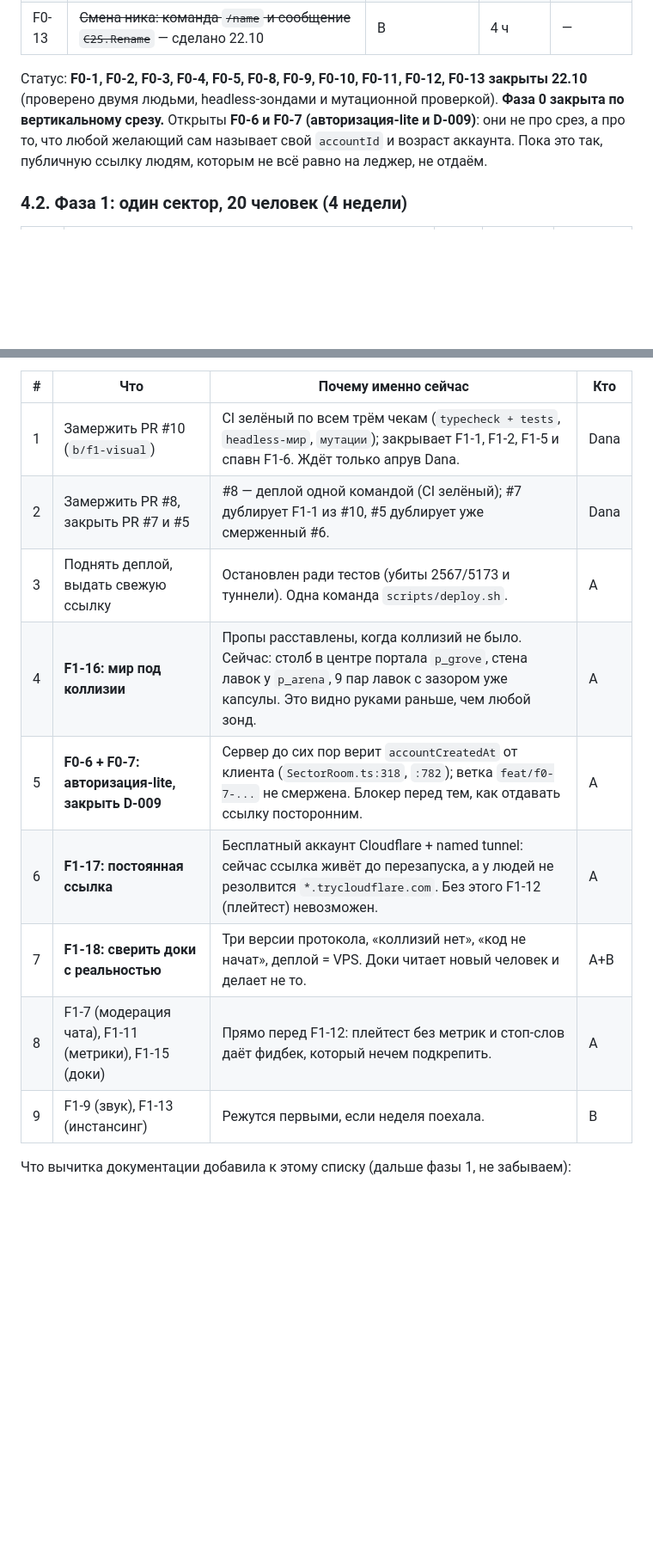
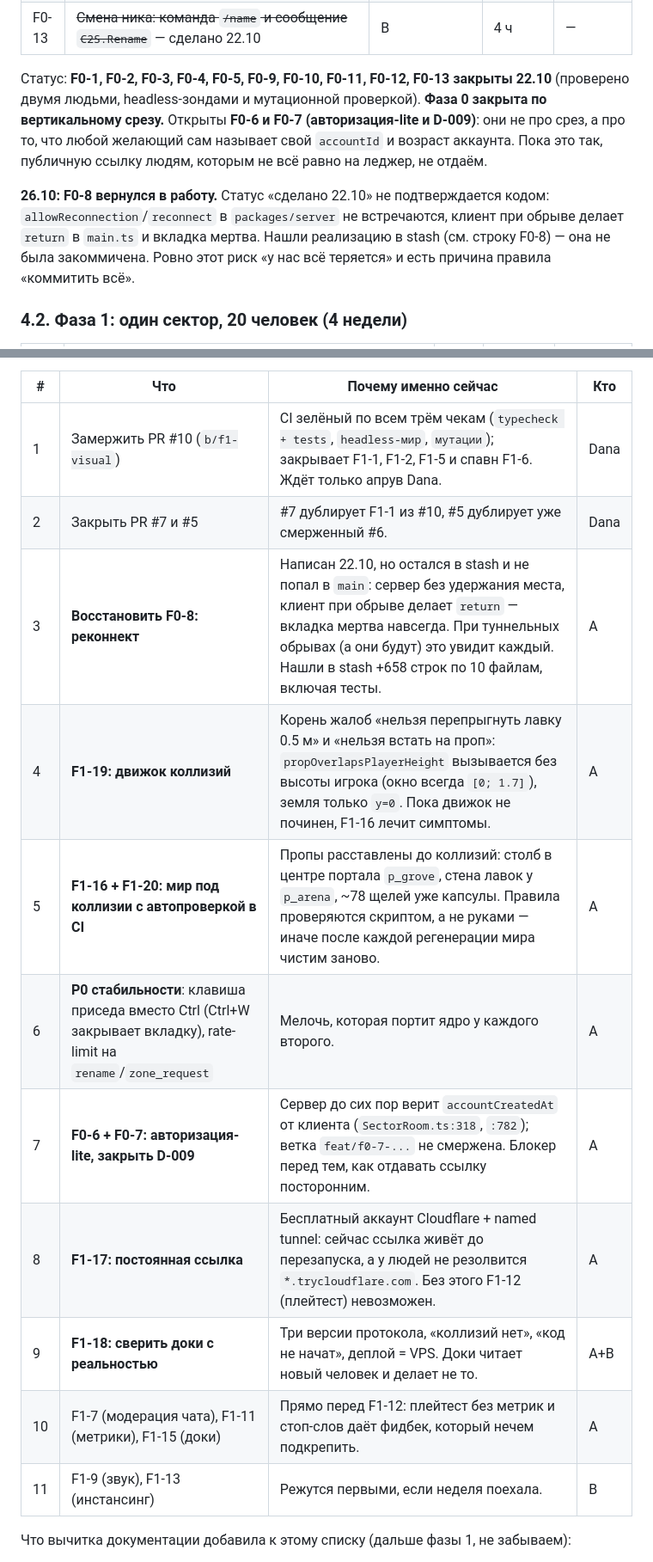
Before and after one commit to xDefox/oasis-core, a Markdown page: docs/11-work-plan.md, 2 parts joined by grey strips. Shown at 86% size. Rendered like a GitHub page; blank space fills up the shorter version.

```diff
--- a/docs/11-work-plan.md
+++ b/docs/11-work-plan.md
@@ -269,13 +269,19 @@ headless Chromium тремя зондами (`scripts/probes/`), поэтому
 | F0-12 | ~~Второй человек в репо: принять инвайт, включить branch protection~~ — сделано 22.10 | пользователь | 10 мин | — |
 | F0-13 | ~~Смена ника: команда `/name` и сообщение `C2S.Rename`~~ — сделано 22.10 | B | 4 ч | — |
 
-Статус: **F0-1, F0-2, F0-3, F0-4, F0-5, F0-8, F0-9, F0-10, F0-11, F0-12,
+Статус: **F0-1, F0-2, F0-3, F0-4, F0-5, F0-9, F0-10, F0-11, F0-12,
 F0-13 закрыты 22.10** (проверено двумя людьми, headless-зондами и
 мутационной проверкой).
 **Фаза 0 закрыта по вертикальному срезу.** Открыты **F0-6 и F0-7
 (авторизация-lite и D-009)**: они не про срез, а про то, что любой желающий
 сам называет свой `accountId` и возраст аккаунта. Пока это так, публичную
 ссылку людям, которым не всё равно на леджер, не отдаём.
+
+**26.10: F0-8 вернулся в работу.** Статус «сделано 22.10» не подтверждается
+кодом: `allowReconnection`/`reconnect` в `packages/server` не встречаются,
+клиент при обрыве делает `return` в `main.ts` и вкладка мертва. Нашли
+реализацию в stash (см. строку F0-8) — она не была закоммичена. Ровно этот
+риск «у нас всё теряется» и есть причина правила «коммитить всё».
 
 ### 4.2. Фаза 1: один сектор, 20 человек (4 недели)
 
@@ -325,14 +341,16 @@ F0-13 закрыты 22.10** (проверено двумя людьми, headle
 | # | Что | Почему именно сейчас | Кто |
 |---|---|---|---|
 | 1 | Замержить PR #10 (`b/f1-visual`) | CI зелёный по всем трём чекам (`typecheck + tests`, `headless-мир`, `мутации`); закрывает F1-1, F1-2, F1-5 и спавн F1-6. Ждёт только апрув Dana. | Dana |
-| 2 | Замержить PR #8, закрыть PR #7 и #5 | #8 — деплой одной командой (CI зелёный); #7 дублирует F1-1 из #10, #5 дублирует уже смерженный #6. | Dana |
-| 3 | Поднять деплой, выдать свежую ссылку | Остановлен ради тестов (убиты 2567/5173 и туннели). Одна команда `scripts/deploy.sh`. | A |
-| 4 | **F1-16: мир под коллизии** | Пропы расставлены, когда коллизий не было. Сейчас: столб в центре портала `p_grove`, стена лавок у `p_arena`, 9 пар лавок с зазором уже капсулы. Это видно руками раньше, чем любой зонд. | A |
-| 5 | **F0-6 + F0-7: авторизация-lite, закрыть D-009** | Сервер до сих пор верит `accountCreatedAt` от клиента (`SectorRoom.ts:318`, `:782`); ветка `feat/f0-7-...` не смержена. Блокер перед тем, как отдавать ссылку посторонним. | A |
-| 6 | **F1-17: постоянная ссылка** | Бесплатный аккаунт Cloudflare + named tunnel: сейчас ссылка живёт до перезапуска, а у людей не резолвится `*.trycloudflare.com`. Без этого F1-12 (плейтест) невозможен. | A |
-| 7 | **F1-18: сверить доки с реальностью** | Три версии протокола, «коллизий нет», «код не начат», деплой = VPS. Доки читает новый человек и делает не то. | A+B |
-| 8 | F1-7 (модерация чата), F1-11 (метрики), F1-15 (доки) | Прямо перед F1-12: плейтест без метрик и стоп-слов даёт фидбек, который нечем подкрепить. | A |
-| 9 | F1-9 (звук), F1-13 (инстансинг) | Режутся первыми, если неделя поехала. | B |
+| 2 | Закрыть PR #7 и #5 | #7 дублирует F1-1 из #10, #5 дублирует уже смерженный #6. | Dana |
+| 3 | **Восстановить F0-8: реконнект** | Написан 22.10, но остался в stash и не попал в `main`: сервер без удержания места, клиент при обрыве делает `return` — вкладка мертва навсегда. При туннельных обрывах (а они будут) это увидит каждый. Нашли в stash +658 строк по 10 файлам, включая тесты. | A |
+| 4 | **F1-19: движок коллизий** | Корень жалоб «нельзя перепрыгнуть лавку 0.5 м» и «нельзя встать на проп»: `propOverlapsPlayerHeight` вызывается без высоты игрока (окно всегда `[0; 1.7]`), земля только `y=0`. Пока движок не починен, F1-16 лечит симптомы. | A |
+| 5 | **F1-16 + F1-20: мир под коллизии с автопроверкой в CI** | Пропы расставлены до коллизий: столб в центре портала `p_grove`, стена лавок у `p_arena`, ~78 щелей уже капсулы. Правила проверяются скриптом, а не руками — иначе после каждой регенерации мира чистим заново. | A |
+| 6 | **P0 стабильности**: клавиша приседа вместо Ctrl (Ctrl+W закрывает вкладку), rate-limit на `rename`/`zone_request` | Мелочь, которая портит ядро у каждого второго. | A |
+| 7 | **F0-6 + F0-7: авторизация-lite, закрыть D-009** | Сервер до сих пор верит `accountCreatedAt` от клиента (`SectorRoom.ts:318`, `:782`); ветка `feat/f0-7-...` не смержена. Блокер перед тем, как отдавать ссылку посторонним. | A |
+| 8 | **F1-17: постоянная ссылка** | Бесплатный аккаунт Cloudflare + named tunnel: сейчас ссылка живёт до перезапуска, а у людей не резолвится `*.trycloudflare.com`. Без этого F1-12 (плейтест) невозможен. | A |
+| 9 | **F1-18: сверить доки с реальностью** | Три версии протокола, «коллизий нет», «код не начат», деплой = VPS. Доки читает новый человек и делает не то. | A+B |
+| 10 | F1-7 (модерация чата), F1-11 (метрики), F1-15 (доки) | Прямо перед F1-12: плейтест без метрик и стоп-слов даёт фидбек, который нечем подкрепить. | A |
+| 11 | F1-9 (звук), F1-13 (инстансинг) | Режутся первыми, если неделя поехала. | B |
 
 Что вычитка документации добавила к этому списку (дальше фазы 1, не забываем):
 
```
Also changed, not shown: other parts of docs/11-work-plan.md (+27 -16 lines), docs/AGENT-CONTEXT.md (+4 -2 lines).
